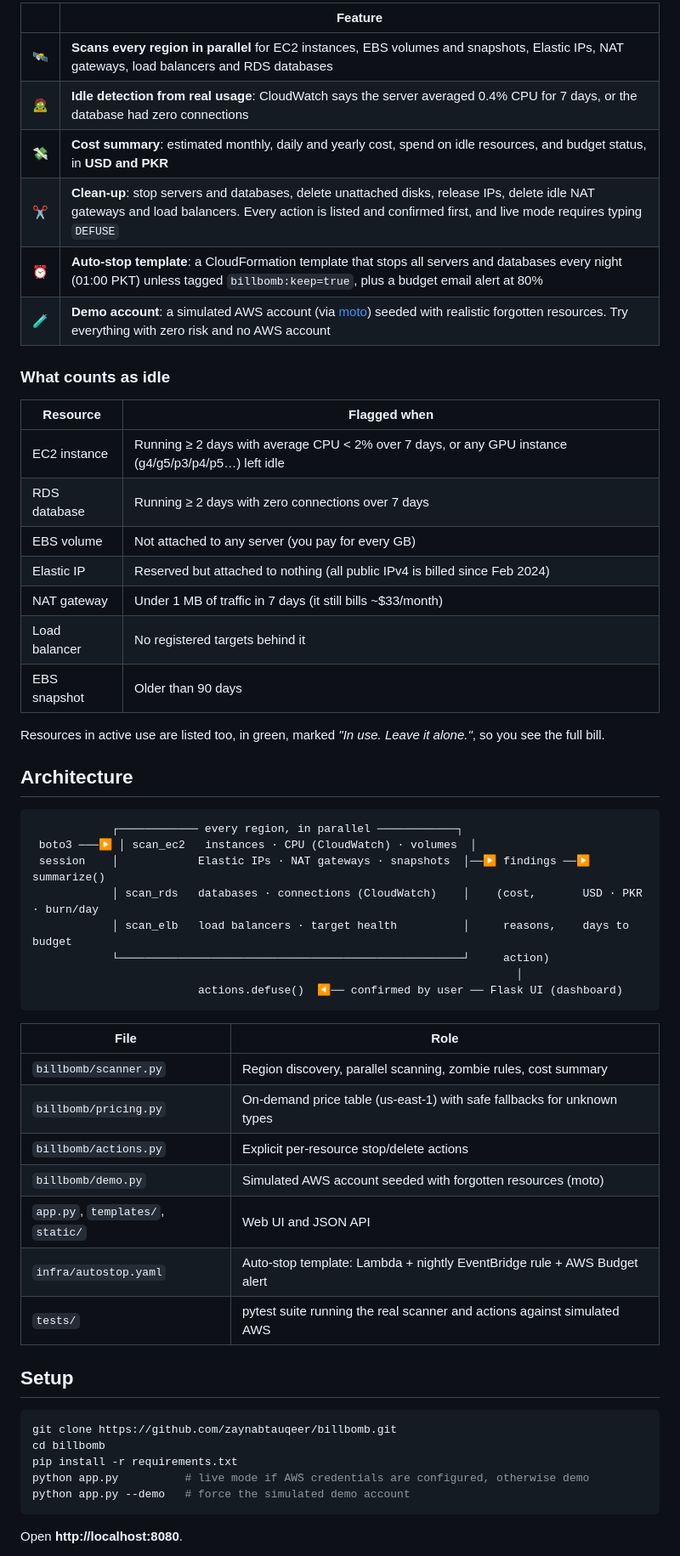
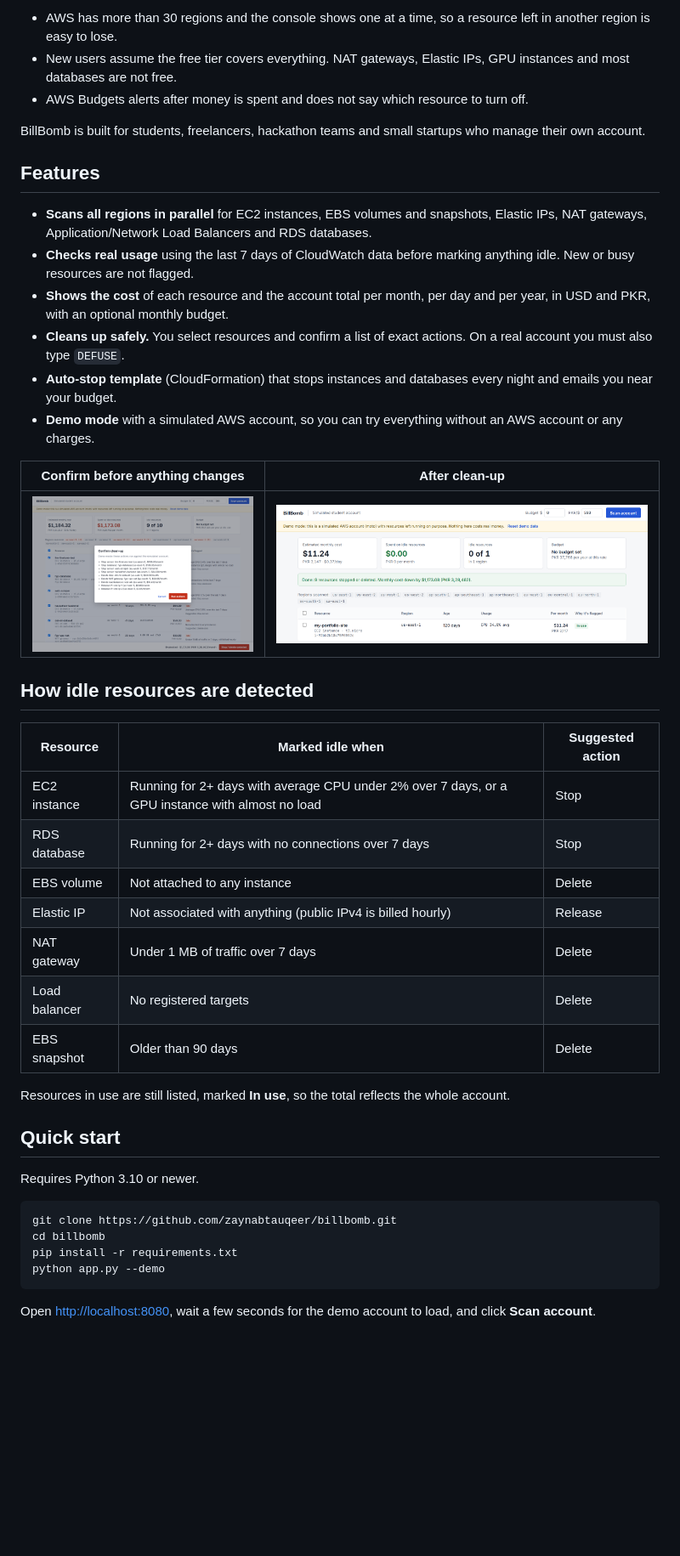
Before and after one commit to zaynabtauqeer/billbomb, a Markdown page: README.md, the part around one of its changes. Shown at 85% size. GitHub-like rendering; pictures changed too: docs/after.png (added); blank space fills up the shorter version.

Commit message:
Professional README with screenshots, CI workflow
Co-Authored-By: Claude Opus 5.5 <noreply@anthropic.com>

````diff
--- a/README.md
+++ b/README.md
@@ -34,59 +40,48 @@ It's worse for students in Pakistan:
 
-| | Feature |
+- AWS has more than 30 regions and the console shows one at a time, so a resource left in another region is easy to lose.
+- New users assume the free tier covers everything. NAT gateways, Elastic IPs, GPU instances and most databases are not free.
+- AWS Budgets alerts after money is spent and does not say which resource to turn off.
+
+BillBomb is built for students, freelancers, hackathon teams and small startups who manage their own account.
+
+## Features
+
+- **Scans all regions in parallel** for EC2 instances, EBS volumes and snapshots, Elastic IPs, NAT gateways,
+  Application/Network Load Balancers and RDS databases.
+- **Checks real usage** using the last 7 days of CloudWatch data before marking anything idle. New or busy resources are not flagged.
+- **Shows the cost** of each resource and the account total per month, per day and per year, in USD and PKR, with an optional monthly budget.
+- **Cleans up safely.** You select resources and confirm a list of exact actions. On a real account you must also type `DEFUSE`.
+- **Auto-stop template** (CloudFormation) that stops instances and databases every night and emails you near your budget.
+- **Demo mode** with a simulated AWS account, so you can try everything without an AWS account or any charges.
+
+| Confirm before anything changes | After clean-up |
 |---|---|
-| 🛰️ | **Scans every region in parallel** for EC2 instances, EBS volumes and snapshots, Elastic IPs, NAT gateways, load balancers and RDS databases |
-| 🧟 | **Idle detection from real usage**: CloudWatch says the server averaged 0.4% CPU for 7 days, or the database had zero connections |
-| 💸 | **Cost summary**: estimated monthly, daily and yearly cost, spend on idle resources, and budget status, in **USD and PKR** |
-| ✂️ | **Clean-up**: stop servers and databases, delete unattached disks, release IPs, delete idle NAT gateways and load balancers. Every action is listed and confirmed first, and live mode requires typing `DEFUSE` |
-| ⏰ | **Auto-stop template**: a CloudFormation template that stops all servers and databases every night (01:00 PKT) unless tagged `billbomb:keep=true`, plus a budget email alert at 80% |
-| 🧪 | **Demo account**: a simulated AWS account (via [moto](https://github.com/getmoto/moto)) seeded with realistic forgotten resources. Try everything with zero risk and no AWS account |
+| ![Confirmation dialog](docs/confirm.png) | ![After clean-up](docs/after.png) |
 
-### What counts as idle
+## How idle resources are detected
 
-| Resource | Flagged when |
-|---|---|
-| EC2 instance | Running ≥ 2 days with average CPU < 2% over 7 days, or any GPU instance (g4/g5/p3/p4/p5…) left idle |
-| RDS database | Running ≥ 2 days with zero connections over 7 days |
-| EBS volume | Not attached to any server (you pay for every GB) |
-| Elastic IP | Reserved but attached to nothing (all public IPv4 is billed since Feb 2024) |
-| NAT gateway | Under 1 MB of traffic in 7 days (it still bills ~$33/month) |
-| Load balancer | No registered targets behind it |
-| EBS snapshot | Older than 90 days |
+| Resource | Marked idle when | Suggested action |
+|---|---|---|
+| EC2 instance | Running for 2+ days with average CPU under 2% over 7 days, or a GPU instance with almost no load | Stop |
+| RDS database | Running for 2+ days with no connections over 7 days | Stop |
+| EBS volume | Not attached to any instance | Delete |
+| Elastic IP | Not associated with anything (public IPv4 is billed hourly) | Release |
+| NAT gateway | Under 1 MB of traffic over 7 days | Delete |
+| Load balancer | No registered targets | Delete |
+| EBS snapshot | Older than 90 days | Delete |
 
-Resources in active use are listed too, in green, marked *"In use. Leave it alone."*, so you see the full bill.
+Resources in use are still listed, marked **In use**, so the total reflects the whole account.
 
-## Architecture
+## Quick start
 
-```
-            ┌──────────── every region, in parallel ────────────┐
- boto3 ───▶ │ scan_ec2   instances · CPU (CloudWatch) · volumes  │
- session    │            Elastic IPs · NAT gateways · snapshots  │──▶ findings ──▶ summarize()
-            │ scan_rds   databases · connections (CloudWatch)    │    (cost,       USD · PKR · burn/day
-            │ scan_elb   load balancers · target health          │     reasons,    days to budget
-            └────────────────────────────────────────────────────┘     action)
-                                                                         │
-                         actions.defuse()  ◀── confirmed by user ── Flask UI (dashboard)
-```
-
-| File | Role |
-|---|---|
-| `billbomb/scanner.py` | Region discovery, parallel scanning, zombie rules, cost summary |
-| `billbomb/pricing.py` | On-demand price table (us-east-1) with safe fallbacks for unknown types |
-| `billbomb/actions.py` | Explicit per-resource stop/delete actions |
-| `billbomb/demo.py` | Simulated AWS account seeded with forgotten resources (moto) |
-| `app.py`, `templates/`, `static/` | Web UI and JSON API |
-| `infra/autostop.yaml` | Auto-stop template: Lambda + nightly EventBridge rule + AWS Budget alert |
-| `tests/` | pytest suite running the real scanner and actions against simulated AWS |
-
-## Setup
+Requires Python 3.10 or newer.
 
 ```bash
 git clone https://github.com/zaynabtauqeer/billbomb.git
 cd billbomb
 pip install -r requirements.txt
-python app.py          # live mode if AWS credentials are configured, otherwise demo
-python app.py --demo   # force the simulated demo account
+python app.py --demo
 ```
 
-Open **http://localhost:8080**.
+Open <http://localhost:8080>, wait a few seconds for the demo account to load, and click **Scan account**.
 
````
Also changed, not shown: other parts of README.md (+118 -54 lines), 1 other file.
